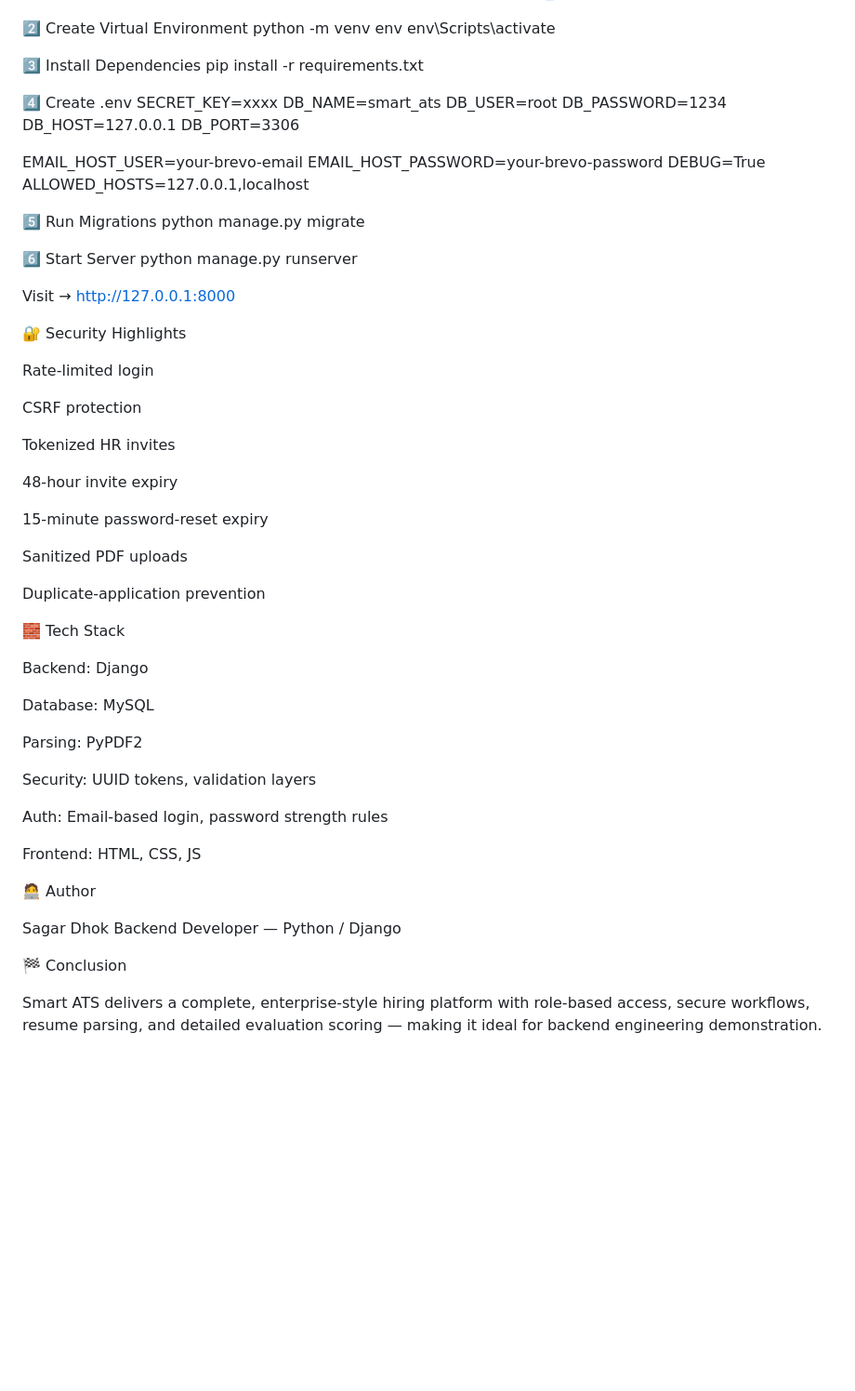
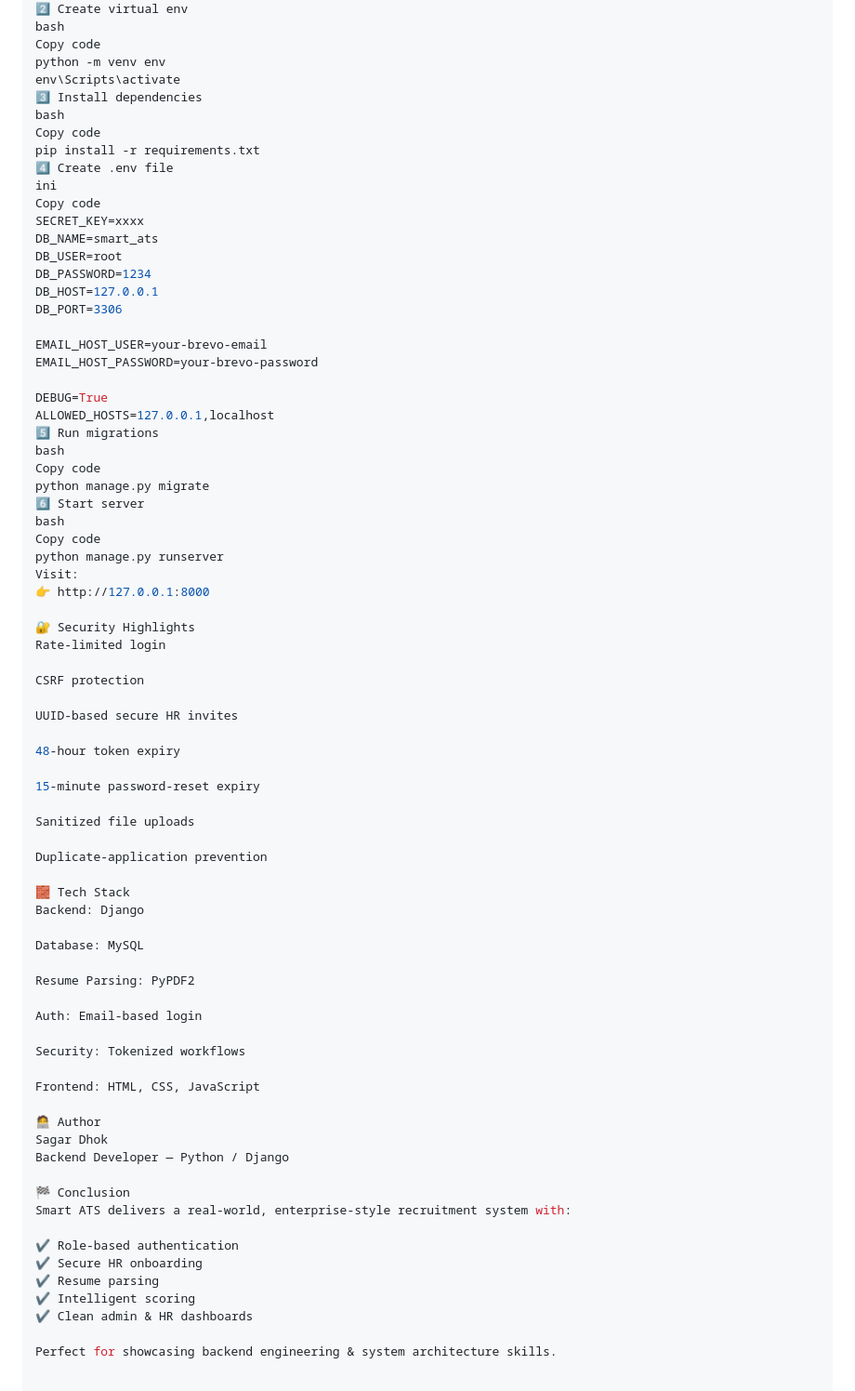
Before and after one commit to SagarDhok/Smart_ATS, a Markdown page: README.md, the part around one of its changes. Shown at 93% size. GitHub-like rendering; blank space fills up the shorter version.

```diff
--- a/README.md
+++ b/README.md
@@ -156,14 +156,17 @@ Smart-ATS/
 git clone https://github.com/SagarDhok/Smart_ATS.git
 cd smart-ats/backend
-
-2️⃣ Create Virtual Environment
+2️⃣ Create virtual env
+bash
+Copy code
 python -m venv env
 env\Scripts\activate
-
-3️⃣ Install Dependencies
+3️⃣ Install dependencies
+bash
+Copy code
 pip install -r requirements.txt
-
-4️⃣ Create .env
+4️⃣ Create .env file
+ini
+Copy code
 SECRET_KEY=xxxx
 DB_NAME=smart_ats
 DB_USER=root
@@ -173,53 +176,59 @@ DB_PORT=3306
 
 EMAIL_HOST_USER=your-brevo-email
 EMAIL_HOST_PASSWORD=your-brevo-password
+
 DEBUG=True
 ALLOWED_HOSTS=127.0.0.1,localhost
-
-5️⃣ Run Migrations
+5️⃣ Run migrations
+bash
+Copy code
 python manage.py migrate
-
-6️⃣ Start Server
+6️⃣ Start server
+bash
+Copy code
 python manage.py runserver
-
-
-Visit → http://127.0.0.1:8000
+Visit:
+👉 http://127.0.0.1:8000
 
 🔐 Security Highlights
-
 Rate-limited login
 
 CSRF protection
 
-Tokenized HR invites
+UUID-based secure HR invites
 
-48-hour invite expiry
+48-hour token expiry
 
 15-minute password-reset expiry
 
-Sanitized PDF uploads
+Sanitized file uploads
 
 Duplicate-application prevention
 
 🧱 Tech Stack
-
 Backend: Django
 
 Database: MySQL
 
-Parsing: PyPDF2
+Resume Parsing: PyPDF2
 
-Security: UUID tokens, validation layers
+Auth: Email-based login
 
-Auth: Email-based login, password strength rules
+Security: Tokenized workflows
 
-Frontend: HTML, CSS, JS
+Frontend: HTML, CSS, JavaScript
 
 🧑‍💻 Author
-
 Sagar Dhok
 Backend Developer — Python / Django
 
 🏁 Conclusion
+Smart ATS delivers a real-world, enterprise-style recruitment system with:
 
-Smart ATS delivers a complete, enterprise-style hiring platform with role-based access, secure workflows, resume parsing, and detailed evaluation scoring — making it ideal for backend engineering demonstration.
+✔ Role-based authentication
+✔ Secure HR onboarding
+✔ Resume parsing
+✔ Intelligent scoring
+✔ Clean admin & HR dashboards
+
+Perfect for showcasing backend engineering & system architecture skills.
```
Also changed, not shown: other parts of README.md (+111 -111 lines).
